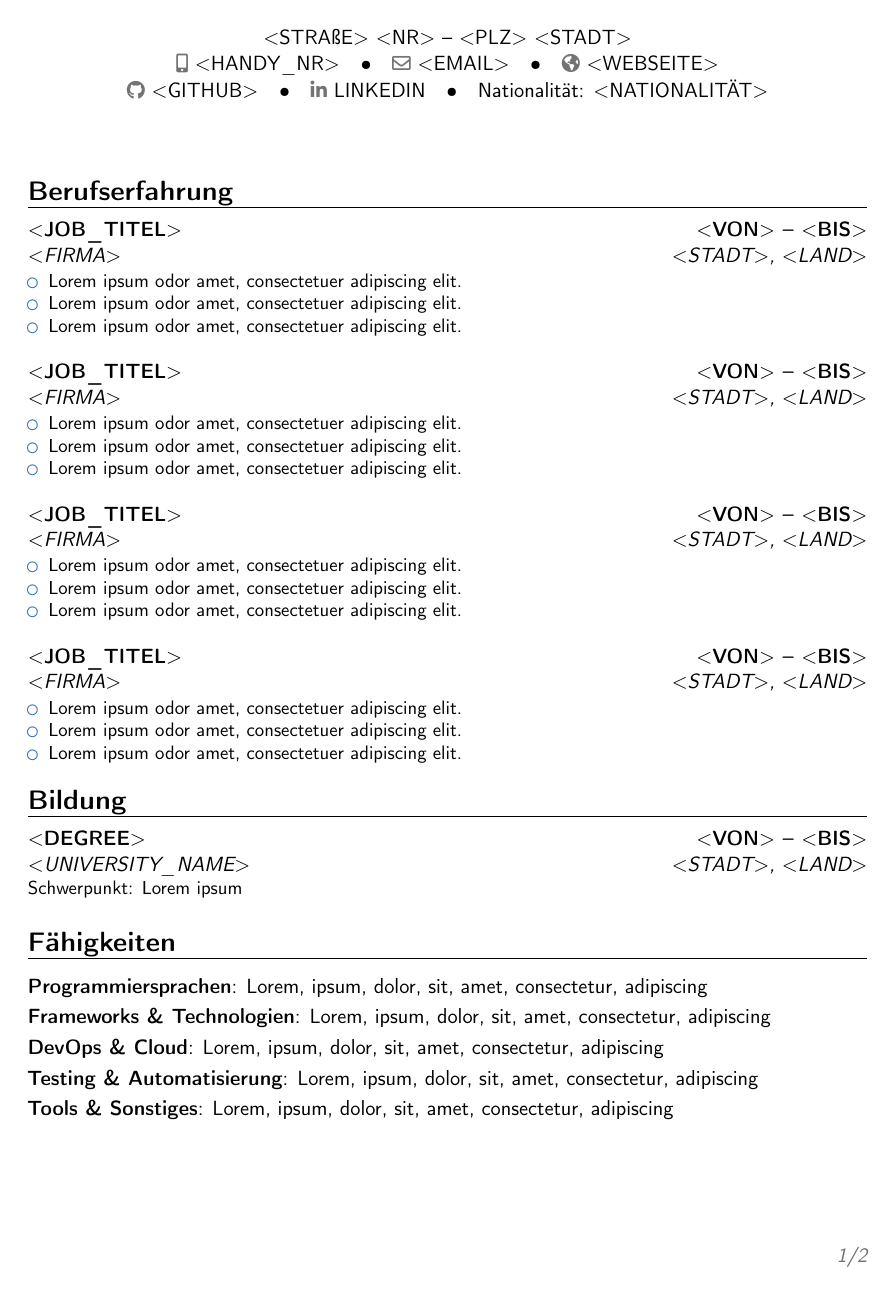
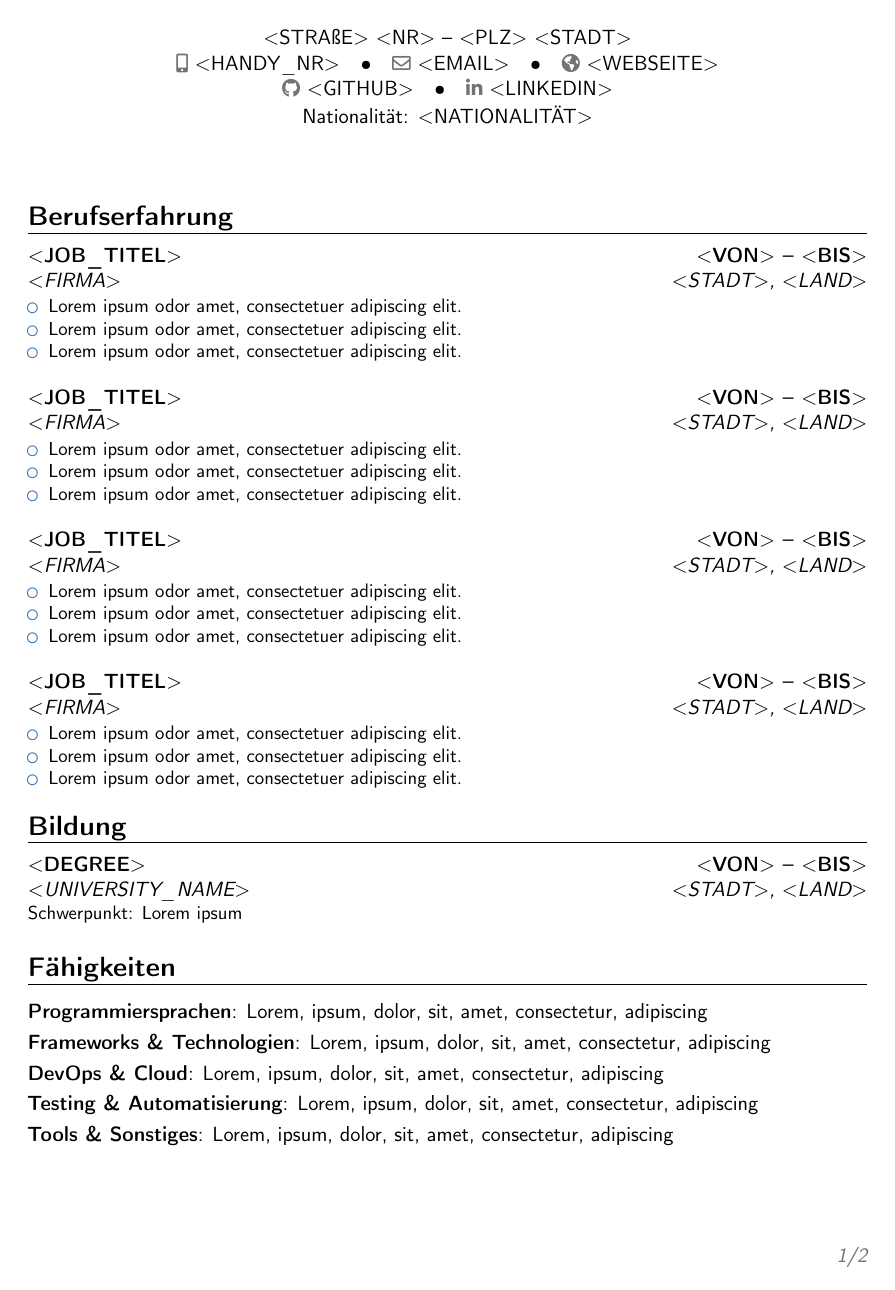
Before and after one commit to ebarooni/cv-template, a LaTeX CV (pages/lebenslauf.tex): page 1 of 2. Compiled offline with pdfLaTeX.

Commit message:
feat: add template
Fix Linkedin placeholder value.

```diff
--- a/pages/lebenslauf.tex
+++ b/pages/lebenslauf.tex
@@ -16,7 +16,7 @@
 \email{$<$EMAIL$>$}
 \homepage{$<$WEBSEITE$>$}
 \social[github]{$<$GITHUB$>$}
-\social[linkedin]{LINKEDIN}
+\social[linkedin]{$<$LINKEDIN$>$}
 
 \begin{document}
 
```
